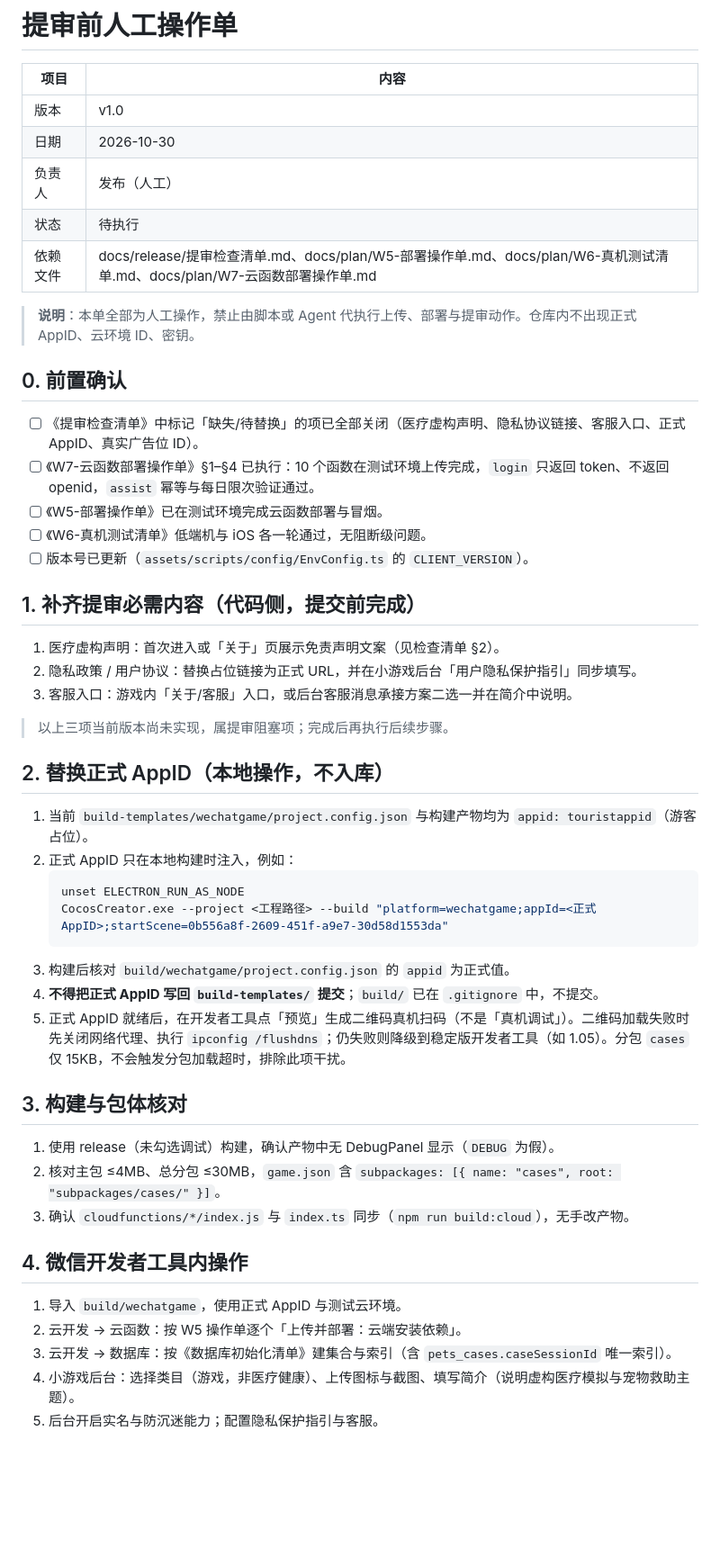
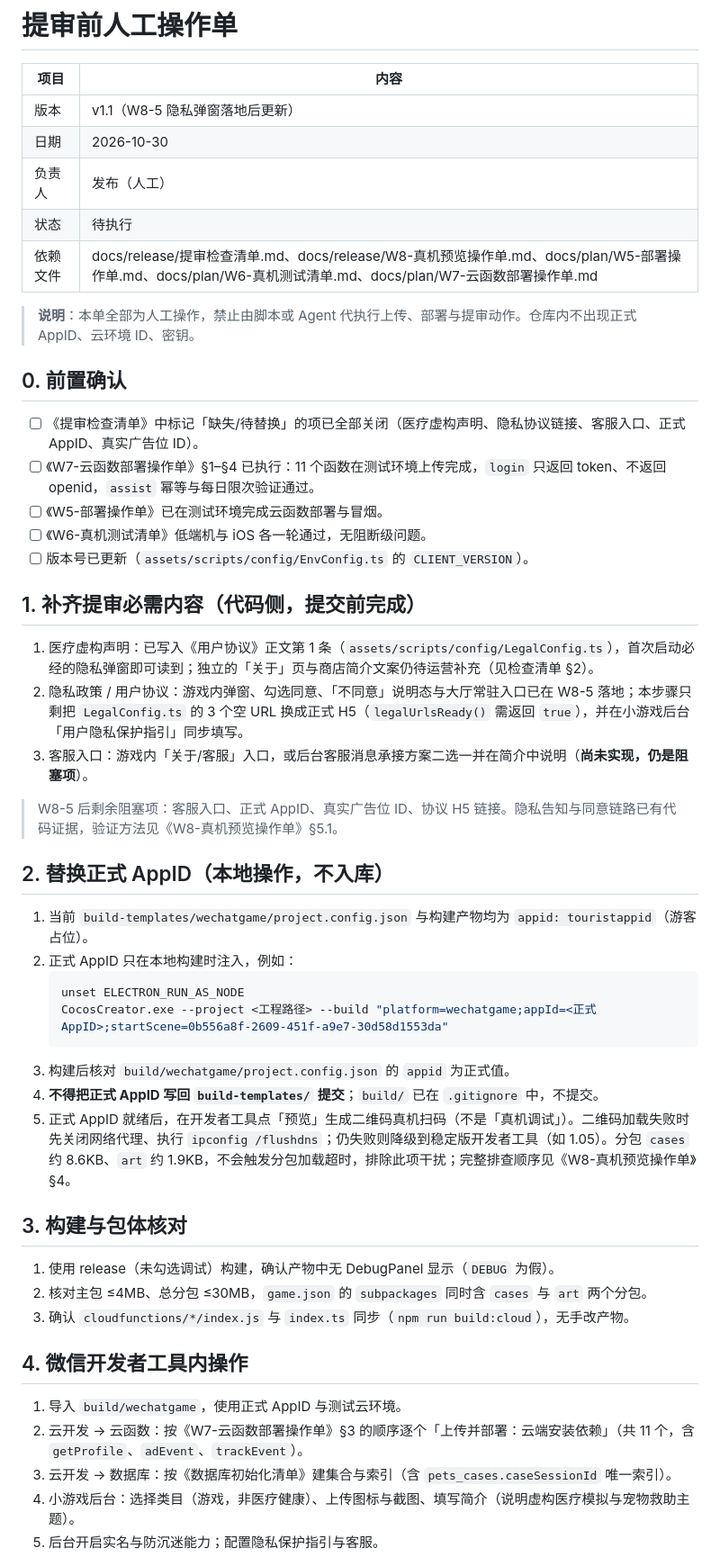
Before and after one commit to fog-dong/Pet, a Markdown page: docs/release/提审前人工操作单.md, the part around the change. Shown at 90% size. Rendered like a GitHub page; blank space fills up the shorter version.

````diff
--- a/docs/release/提审前人工操作单.md
+++ b/docs/release/提审前人工操作单.md
@@ -2,29 +2,29 @@
 
 | 项目 | 内容 |
 |---|---|
-| 版本 | v1.0 |
+| 版本 | v1.1（W8-5 隐私弹窗落地后更新） |
 | 日期 | 2026-10-30 |
 | 负责人 | 发布（人工） |
 | 状态 | 待执行 |
-| 依赖文件 | docs/release/提审检查清单.md、docs/plan/W5-部署操作单.md、docs/plan/W6-真机测试清单.md、docs/plan/W7-云函数部署操作单.md |
+| 依赖文件 | docs/release/提审检查清单.md、docs/release/W8-真机预览操作单.md、docs/plan/W5-部署操作单.md、docs/plan/W6-真机测试清单.md、docs/plan/W7-云函数部署操作单.md |
 
 > **说明**：本单全部为人工操作，禁止由脚本或 Agent 代执行上传、部署与提审动作。仓库内不出现正式 AppID、云环境 ID、密钥。
 
 ## 0. 前置确认
 
 - [ ] 《提审检查清单》中标记「缺失/待替换」的项已全部关闭（医疗虚构声明、隐私协议链接、客服入口、正式 AppID、真实广告位 ID）。
-- [ ] 《W7-云函数部署操作单》§1–§4 已执行：10 个函数在测试环境上传完成，`login` 只返回 token、不返回 openid，`assist` 幂等与每日限次验证通过。
+- [ ] 《W7-云函数部署操作单》§1–§4 已执行：11 个函数在测试环境上传完成，`login` 只返回 token、不返回 openid，`assist` 幂等与每日限次验证通过。
 - [ ] 《W5-部署操作单》已在测试环境完成云函数部署与冒烟。
 - [ ] 《W6-真机测试清单》低端机与 iOS 各一轮通过，无阻断级问题。
 - [ ] 版本号已更新（`assets/scripts/config/EnvConfig.ts` 的 `CLIENT_VERSION`）。
 
 ## 1. 补齐提审必需内容（代码侧，提交前完成）
 
-1. 医疗虚构声明：首次进入或「关于」页展示免责声明文案（见检查清单 §2）。
-2. 隐私政策 / 用户协议：替换占位链接为正式 URL，并在小游戏后台「用户隐私保护指引」同步填写。
-3. 客服入口：游戏内「关于/客服」入口，或后台客服消息承接方案二选一并在简介中说明。
+1. 医疗虚构声明：已写入《用户协议》正文第 1 条（`assets/scripts/config/LegalConfig.ts`），首次启动必经的隐私弹窗即可读到；独立的「关于」页与商店简介文案仍待运营补充（见检查清单 §2）。
+2. 隐私政策 / 用户协议：游戏内弹窗、勾选同意、「不同意」说明态与大厅常驻入口已在 W8-5 落地；本步骤只剩把 `LegalConfig.ts` 的 3 个空 URL 换成正式 H5（`legalUrlsReady()` 需返回 `true`），并在小游戏后台「用户隐私保护指引」同步填写。
+3. 客服入口：游戏内「关于/客服」入口，或后台客服消息承接方案二选一并在简介中说明（**尚未实现，仍是阻塞项**）。
 
-> 以上三项当前版本尚未实现，属提审阻塞项；完成后再执行后续步骤。
+> W8-5 后剩余阻塞项：客服入口、正式 AppID、真实广告位 ID、协议 H5 链接。隐私告知与同意链路已有代码证据，验证方法见《W8-真机预览操作单》§5.1。
 
 ## 2. 替换正式 AppID（本地操作，不入库）
 
@@ -36,18 +36,18 @@
    ```
 3. 构建后核对 `build/wechatgame/project.config.json` 的 `appid` 为正式值。
 4. **不得把正式 AppID 写回 `build-templates/` 提交**；`build/` 已在 `.gitignore` 中，不提交。
-5. 正式 AppID 就绪后，在开发者工具点「预览」生成二维码真机扫码（不是「真机调试」）。二维码加载失败时先关闭网络代理、执行 `ipconfig /flushdns`；仍失败则降级到稳定版开发者工具（如 1.05）。分包 `cases` 仅 15KB，不会触发分包加载超时，排除此项干扰。
+5. 正式 AppID 就绪后，在开发者工具点「预览」生成二维码真机扫码（不是「真机调试」）。二维码加载失败时先关闭网络代理、执行 `ipconfig /flushdns`；仍失败则降级到稳定版开发者工具（如 1.05）。分包 `cases` 约 8.6KB、`art` 约 1.9KB，不会触发分包加载超时，排除此项干扰；完整排查顺序见《W8-真机预览操作单》§4。
 
 ## 3. 构建与包体核对
 
 1. 使用 release（未勾选调试）构建，确认产物中无 DebugPanel 显示（`DEBUG` 为假）。
-2. 核对主包 ≤4MB、总分包 ≤30MB，`game.json` 含 `subpackages: [{ name: "cases", root: "subpackages/cases/" }]`。
+2. 核对主包 ≤4MB、总分包 ≤30MB，`game.json` 的 `subpackages` 同时含 `cases` 与 `art` 两个分包。
 3. 确认 `cloudfunctions/*/index.js` 与 `index.ts` 同步（`npm run build:cloud`），无手改产物。
 
 ## 4. 微信开发者工具内操作
 
 1. 导入 `build/wechatgame`，使用正式 AppID 与测试云环境。
-2. 云开发 → 云函数：按 W5 操作单逐个「上传并部署：云端安装依赖」。
+2. 云开发 → 云函数：按《W7-云函数部署操作单》§3 的顺序逐个「上传并部署：云端安装依赖」（共 11 个，含 `getProfile`、`adEvent`、`trackEvent`）。
 3. 云开发 → 数据库：按《数据库初始化清单》建集合与索引（含 `pets_cases.caseSessionId` 唯一索引）。
 4. 小游戏后台：选择类目（游戏，非医疗健康）、上传图标与截图、填写简介（说明虚构医疗模拟与宠物救助主题）。
 5. 后台开启实名与防沉迷能力；配置隐私保护指引与客服。
````
Also changed, not shown: docs/release/W8-真机预览操作单.md (added, +120 -0 lines).
